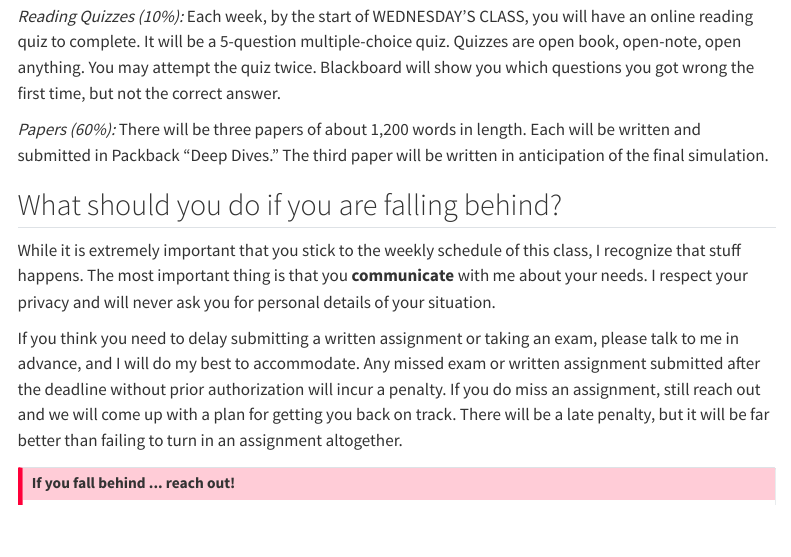
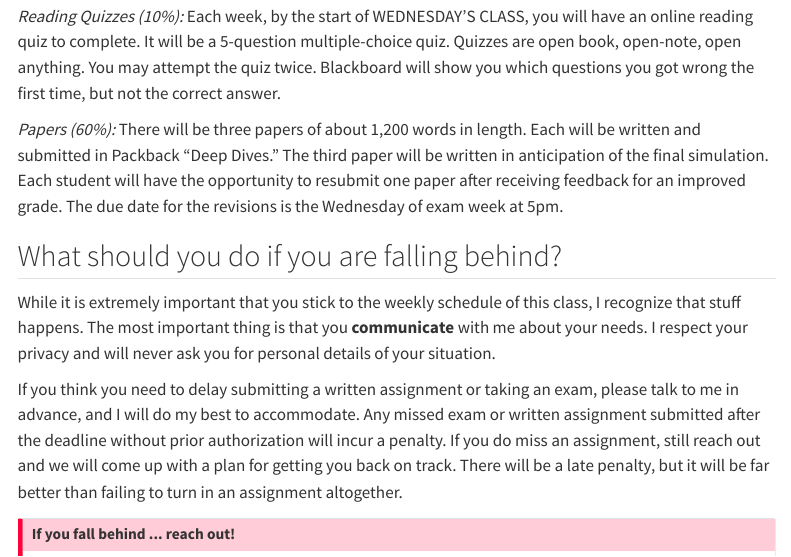
Before and after one commit to chesthurber/cheswebsite_quarto, a Quarto document (teaching/syllabi/POLS387_Syllabus_Spring2025.qmd): the page in a window 1100 px wide, from 3320 px down. Rendered offline with R 4.5, knitr and Pandoc in place of Quarto, with nearby package versions; menus at the side of the page are left out.

Commit message:
Revised paper revision policy

```diff
--- a/teaching/syllabi/POLS387_Syllabus_Spring2025.qmd
+++ b/teaching/syllabi/POLS387_Syllabus_Spring2025.qmd
@@ -124,7 +124,7 @@ We will be using an online suite of AI learning services called "Packback." We w
 
 *Reading Quizzes (10%):* Each week, by the start of WEDNESDAY'S CLASS, you will have an online reading quiz to complete. It will be a 5-question multiple-choice quiz. Quizzes are open book, open-note, open anything. You may attempt the quiz twice. Blackboard will show you which questions you got wrong the first time, but not the correct answer.
 
-*Papers (60%):* There will be three papers of about 1,200 words in length. Each will be written and submitted in Packback "Deep Dives." The third paper will be written in anticipation of the final simulation.
+*Papers (60%):* There will be three papers of about 1,200 words in length. Each will be written and submitted in Packback "Deep Dives." The third paper will be written in anticipation of the final simulation. Each student will have the opportunity to resubmit one paper after receiving feedback for an improved grade. The due date for the revisions is the Wednesday of exam week at 5pm.
 
 ## What should you do if you are falling behind?
 
```
Also changed, not shown: 1 other file.
